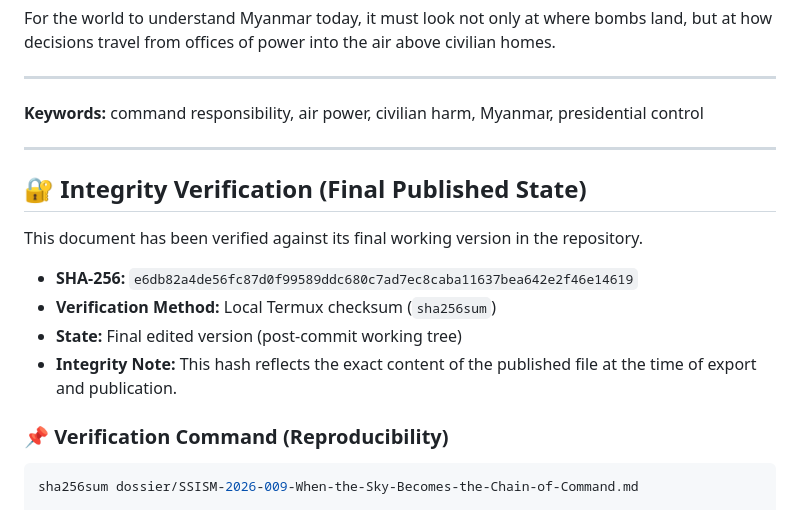
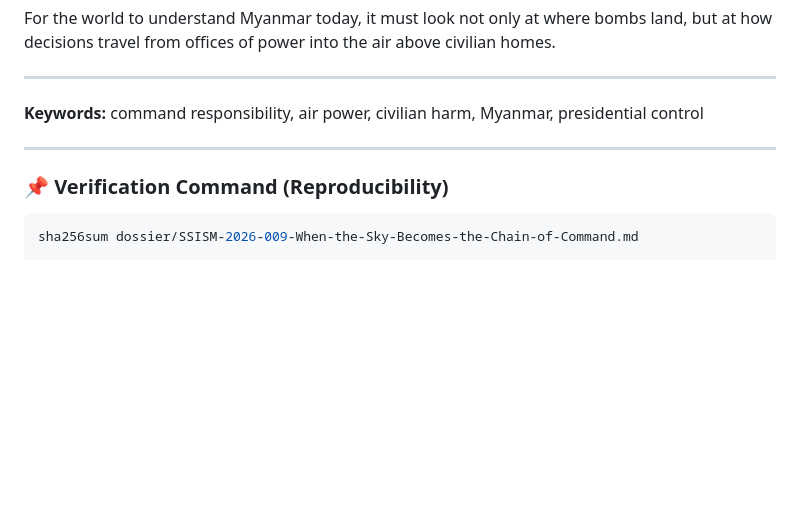
Before and after one commit to UIngarsoe/SSISM_Intel_Sentinel, a Markdown page: dossier/SSISM-2026-009-When-the-Sky-Becomes-the-Chain-of-Command.md, the part around the change. Drawn GitHub-style; blank space fills up the shorter version.

Commit message:
Delete integrity verification details
Removed integrity verification section from the document.
Updated

````diff
--- a/dossier/SSISM-2026-009-When-the-Sky-Becomes-the-Chain-of-Command.md
+++ b/dossier/SSISM-2026-009-When-the-Sky-Becomes-the-Chain-of-Command.md
@@ -120,15 +120,6 @@ For the world to understand Myanmar today, it must look not only at where bombs
 
 ---
 
-## 🔐 Integrity Verification (Final Published State)
-
-This document has been verified against its final working version in the repository.
-
-- **SHA-256:** `e6db82a4de56fc87d0f99589ddc680c7ad7ec8caba11637bea642e2f46e14619`
-- **Verification Method:** Local Termux checksum (`sha256sum`)
-- **State:** Final edited version (post-commit working tree)
-- **Integrity Note:** This hash reflects the exact content of the published file at the time of export and publication.
-
 ### 📌 Verification Command (Reproducibility)
 
 ```bash
````
